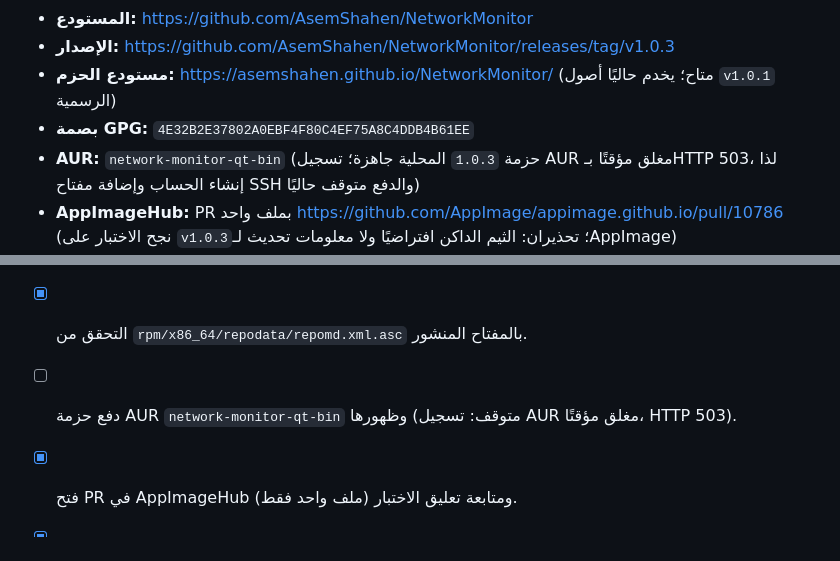
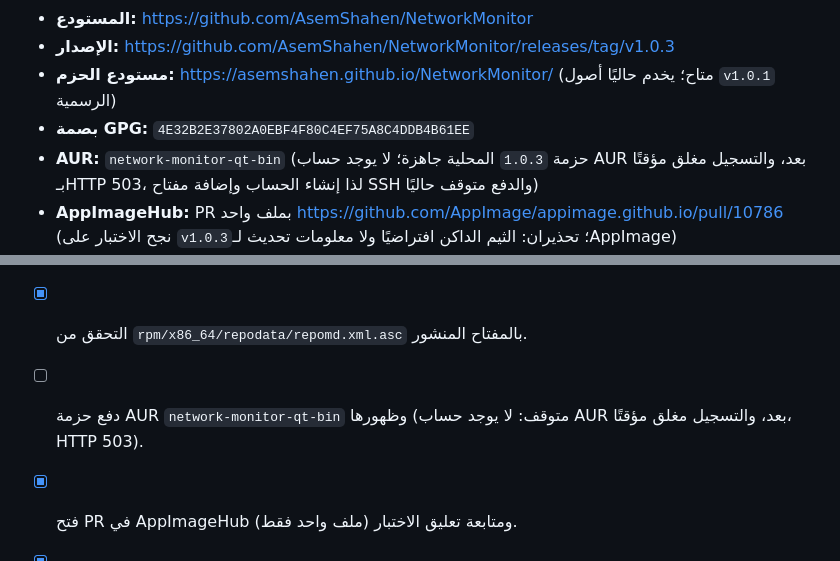
Before and after one commit to AsemShahen/NetworkMonitor, a Markdown page: docs/MARKETING_AR.md, 2 parts joined by grey strips. Rendered like a GitHub page.

```diff
--- a/docs/MARKETING_AR.md
+++ b/docs/MARKETING_AR.md
@@ -13,7 +13,7 @@
 - **الإصدار:** <https://github.com/AsemShahen/NetworkMonitor/releases/tag/v1.0.3>
 - **مستودع الحزم:** <https://asemshahen.github.io/NetworkMonitor/> (متاح؛ يخدم حاليًا أصول `v1.0.1` الرسمية)
 - **بصمة GPG:** `4E32B2E37802A0EBF4F80C4EF75A8C4DDB4B61EE`
-- **AUR:** `network-monitor-qt-bin` (حزمة `1.0.3` المحلية جاهزة؛ تسجيل AUR مغلق مؤقتًا بـHTTP 503، لذا إنشاء الحساب وإضافة مفتاح SSH والدفع متوقف حاليًا)
+- **AUR:** `network-monitor-qt-bin` (حزمة `1.0.3` المحلية جاهزة؛ لا يوجد حساب AUR بعد، والتسجيل مغلق مؤقتًا بـHTTP 503، لذا إنشاء الحساب وإضافة مفتاح SSH والدفع متوقف حاليًا)
 - **AppImageHub:** PR بملف واحد <https://github.com/AppImage/appimage.github.io/pull/10786> (نجح الاختبار على `v1.0.3`؛ تحذيران: الثيم الداكن افتراضيًا ولا معلومات تحديث لـAppImage)
 - **Show HN:** <https://news.ycombinator.com/item?id=50268737> (منشور؛ حُدّث العنوان إلى عنوان Show HN المُعدّ)
 - **Reddit:** منشور r/linux <https://www.reddit.com/r/linux/comments/1xhdqqs/network_monitor_perapp_bandwidth_monitor_with/> أزاله AutoModerator لأن الحساب يملك 1 من الكارما؛ ومحاولة r/linuxapps اصطدمت بحد المعدل/خطأ من Reddit، لذا لا يوجد منشور Reddit حي بعد.
@@ -181,7 +181,7 @@ AUR: `yay -S network-monitor-qt-bin` (بعد القبول)
 - [x] عودة <https://asemshahen.github.io/NetworkMonitor/> بشكل صحيح.
 - [x] التحقق من `apt/dists/stable/InRelease` بالمفتاح المنشور.
 - [x] التحقق من `rpm/x86_64/repodata/repomd.xml.asc` بالمفتاح المنشور.
-- [ ] دفع حزمة AUR `network-monitor-qt-bin` وظهورها (متوقف: تسجيل AUR مغلق مؤقتًا، HTTP 503).
+- [ ] دفع حزمة AUR `network-monitor-qt-bin` وظهورها (متوقف: لا يوجد حساب AUR بعد، والتسجيل مغلق مؤقتًا، HTTP 503).
 - [x] فتح PR في AppImageHub (ملف واحد فقط) ومتابعة تعليق الاختبار.
 - [x] نجاح اختبار AppImageHub على `v1.0.3` (v1.0.1 بلا `libxkbcommon-x11`؛ v1.0.2 بمرجع glibc 2.38؛ v1.0.3 مبني على Ubuntu 22.04).
 - [x] ظهور لقطات README على GitHub.
```
Also changed, not shown: docs/MARKETING.md (+2 -2 lines).
